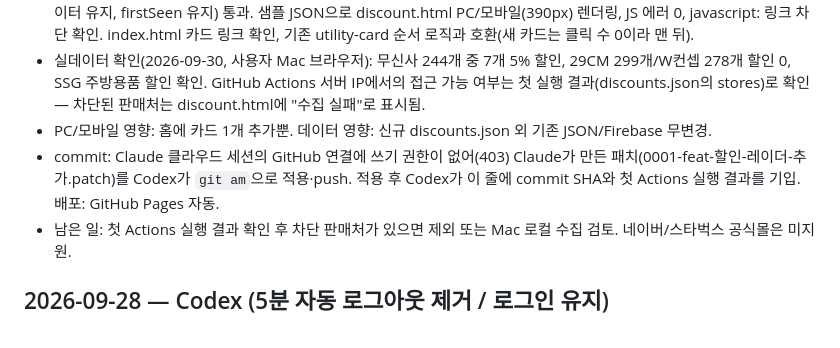
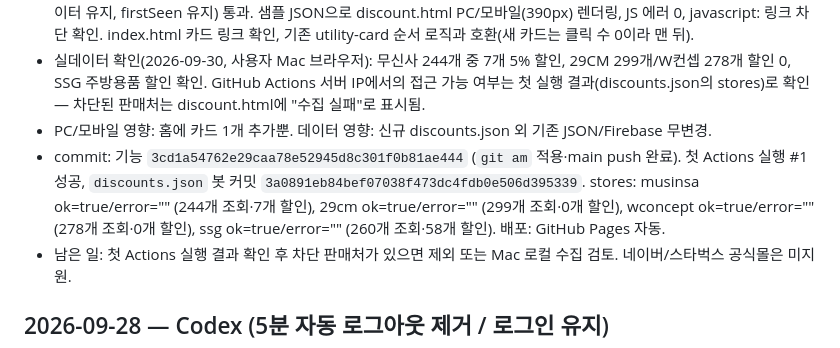
Before and after one commit to runipokr-dotcom/STARBUCKS-HELPER, a Markdown page: WORKLOG.md, the part around the change. Rendered like a GitHub page.

Commit message:
docs: record discount radar first run

```diff
--- a/WORKLOG.md
+++ b/WORKLOG.md
@@ -22,7 +22,7 @@
 - 검수: 파이썬 컴파일, SSG 파서 픽스처 테스트(할인/정가 구분, &amp; 처리), 목업 응답으로 병합 로직 테스트(실패 판매처 직전 데이터 유지, firstSeen 유지) 통과. 샘플 JSON으로 discount.html PC/모바일(390px) 렌더링, JS 에러 0, javascript: 링크 차단 확인. index.html 카드 링크 확인, 기존 utility-card 순서 로직과 호환(새 카드는 클릭 수 0이라 맨 뒤).
 - 실데이터 확인(2026-09-30, 사용자 Mac 브라우저): 무신사 244개 중 7개 5% 할인, 29CM 299개/W컨셉 278개 할인 0, SSG 주방용품 할인 확인. GitHub Actions 서버 IP에서의 접근 가능 여부는 첫 실행 결과(discounts.json의 stores)로 확인 — 차단된 판매처는 discount.html에 "수집 실패"로 표시됨.
 - PC/모바일 영향: 홈에 카드 1개 추가뿐. 데이터 영향: 신규 discounts.json 외 기존 JSON/Firebase 무변경.
-- commit: Claude 클라우드 세션의 GitHub 연결에 쓰기 권한이 없어(403) Claude가 만든 패치(0001-feat-할인-레이더-추가.patch)를 Codex가 `git am`으로 적용·push. 적용 후 Codex가 이 줄에 commit SHA와 첫 Actions 실행 결과를 기입. 배포: GitHub Pages 자동.
+- commit: 기능 `3cd1a54762e29caa78e52945d8c301f0b81ae444` (`git am` 적용·main push 완료). 첫 Actions 실행 #1 성공, `discounts.json` 봇 커밋 `3a0891eb84bef07038f473dc4fdb0e506d395339`. stores: musinsa ok=true/error="" (244개 조회·7개 할인), 29cm ok=true/error="" (299개 조회·0개 할인), wconcept ok=true/error="" (278개 조회·0개 할인), ssg ok=true/error="" (260개 조회·58개 할인). 배포: GitHub Pages 자동.
 - 남은 일: 첫 Actions 실행 결과 확인 후 차단 판매처가 있으면 제외 또는 Mac 로컬 수집 검토. 네이버/스타벅스 공식몰은 미지원.
 
 ## 2026-09-28 — Codex (5분 자동 로그아웃 제거 / 로그인 유지)
```
